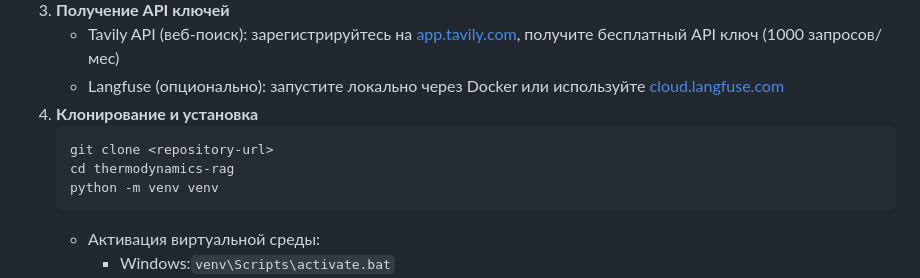
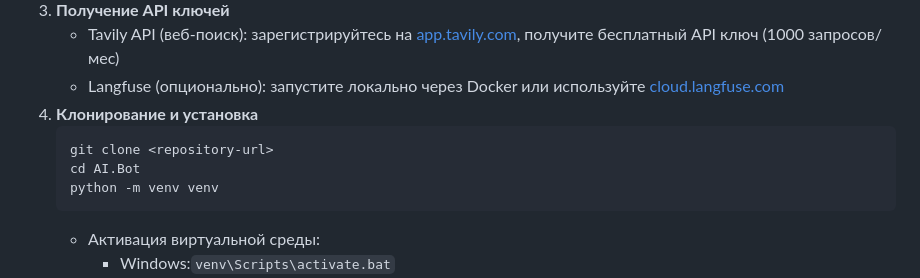
Before and after one commit to dkarabarin/AI.Bot, a Markdown page: README.md, the part around the change. GitHub-like rendering.

````diff
--- a/README.md
+++ b/README.md
@@ -27,7 +27,7 @@
 4. **Клонирование и установка**
     ```bash
     git clone <repository-url>
-    cd thermodynamics-rag
+    cd AI.Bot
     python -m venv venv
     ```
     - Активация виртуальной среды:
````
